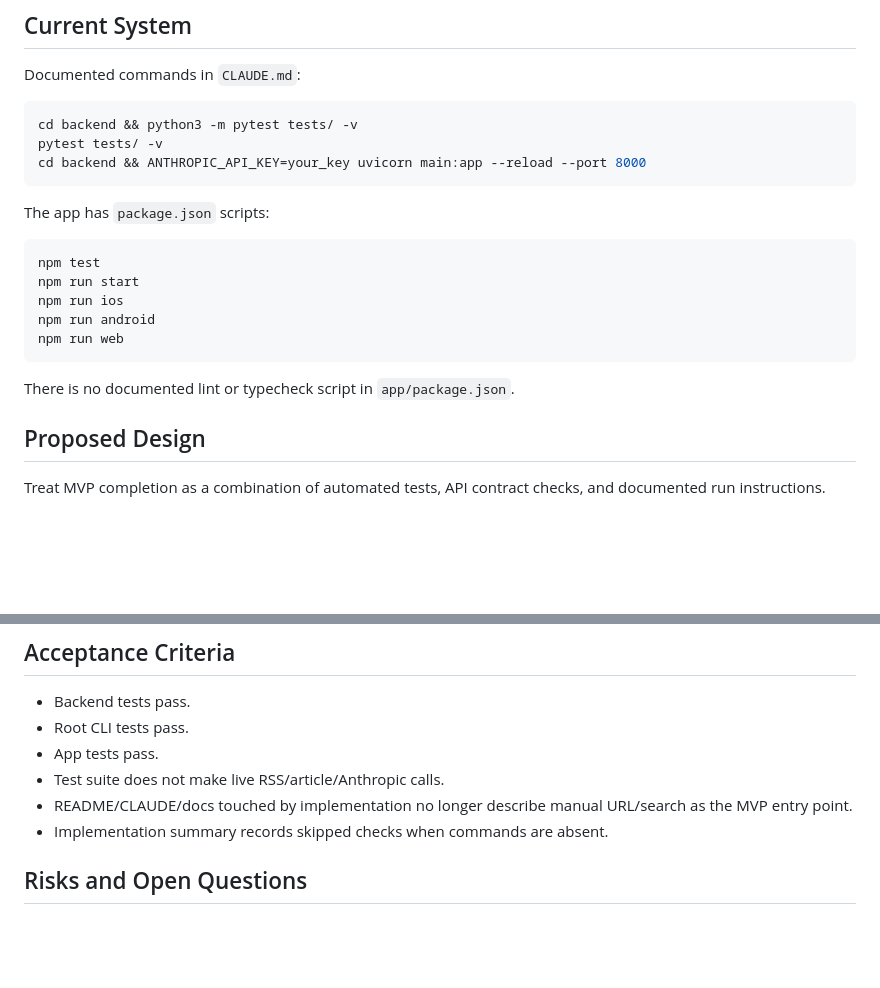
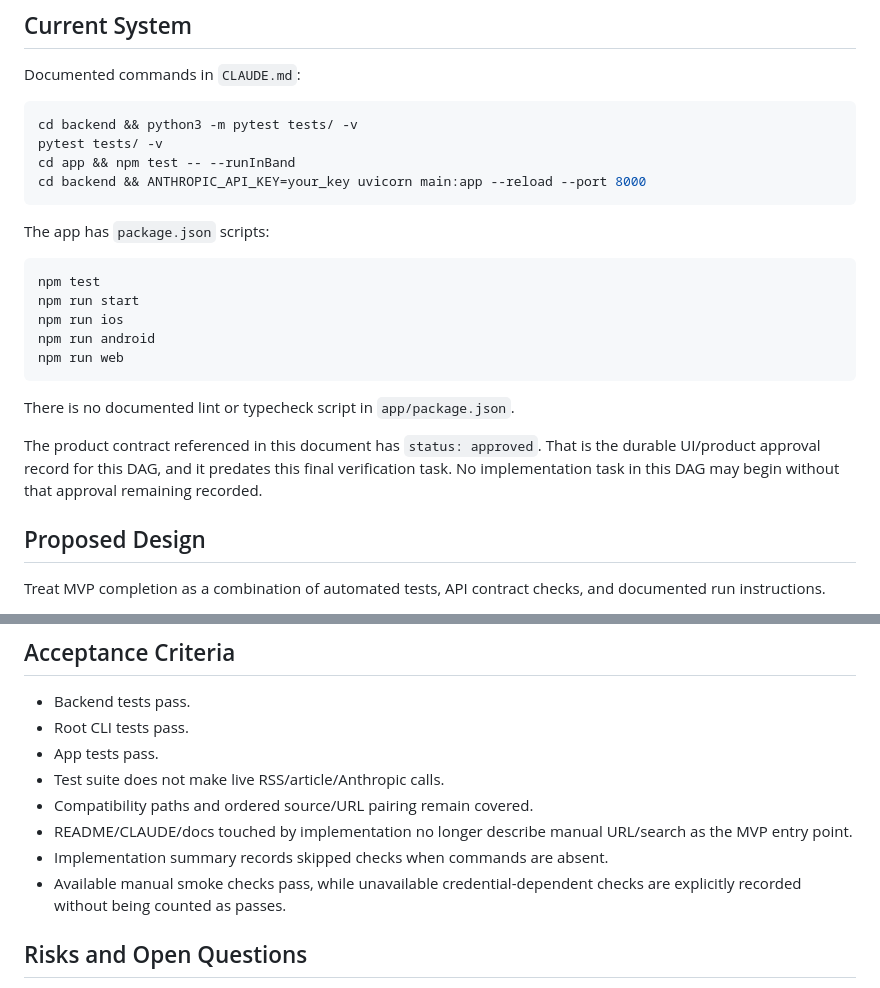
Before and after one commit to NikitaGusev1/news-app, a Markdown page: .claude/ai/spec-2026-07-11-mvp-verification-readiness.md, 2 parts joined by grey strips. GitHub-like rendering; blank space fills up the shorter version.

````diff
--- a/.claude/ai/spec-2026-07-11-mvp-verification-readiness.md
+++ b/.claude/ai/spec-2026-07-11-mvp-verification-readiness.md
@@ -27,6 +27,7 @@ Documented commands in `CLAUDE.md`:
 ```bash
 cd backend && python3 -m pytest tests/ -v
 pytest tests/ -v
+cd app && npm test -- --runInBand
 cd backend && ANTHROPIC_API_KEY=your_key uvicorn main:app --reload --port 8000
 ```
 
@@ -41,6 +42,11 @@ npm run web
 ```
 
 There is no documented lint or typecheck script in `app/package.json`.
+
+The product contract referenced in this document has `status: approved`. That is
+the durable UI/product approval record for this DAG, and it predates this final
+verification task. No implementation task in this DAG may begin without that
+approval remaining recorded.
 
 ## Proposed Design
 
@@ -110,8 +161,11 @@ DAG implementation should leave:
 - Root CLI tests pass.
 - App tests pass.
 - Test suite does not make live RSS/article/Anthropic calls.
+- Compatibility paths and ordered source/URL pairing remain covered.
 - README/CLAUDE/docs touched by implementation no longer describe manual URL/search as the MVP entry point.
 - Implementation summary records skipped checks when commands are absent.
+- Available manual smoke checks pass, while unavailable credential-dependent
+  checks are explicitly recorded without being counted as passes.
 
 ## Risks and Open Questions
 
````
Also changed, not shown: other parts of .claude/ai/spec-2026-07-11-mvp-verification-readiness.md (+47 -2 lines).
